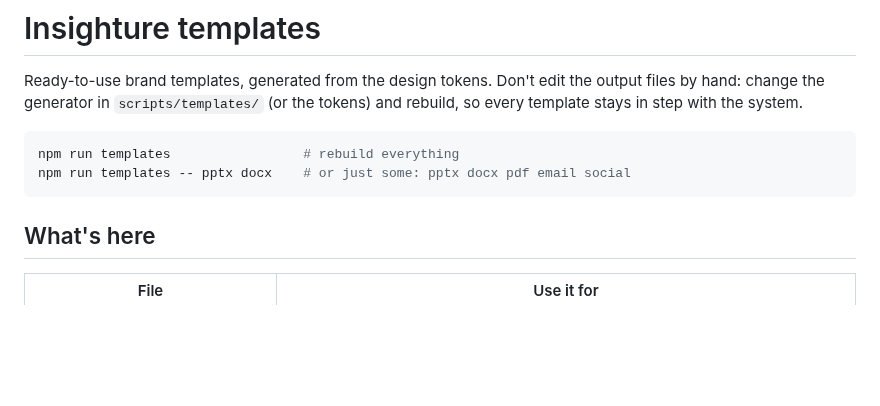
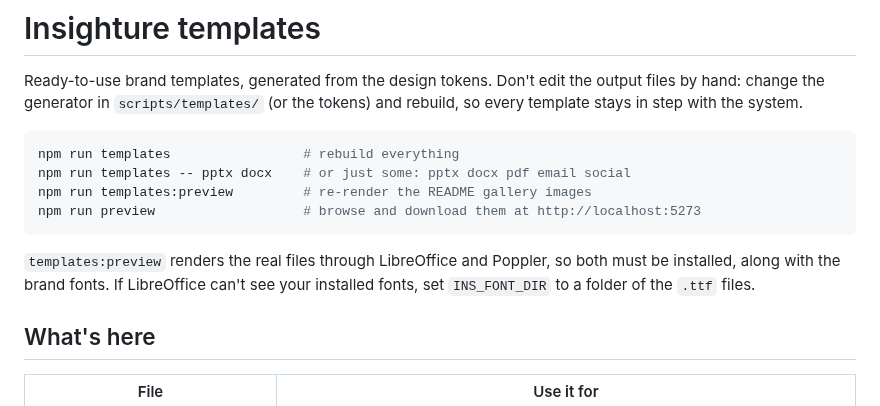
Before and after one commit to insighture/design-system, a Markdown page: templates/README.md, the part around the change. Rendered like a GitHub page; blank space fills up the shorter version.

````diff
--- a/templates/README.md
+++ b/templates/README.md
@@ -7,7 +7,13 @@ tokens) and rebuild, so every template stays in step with the system.
 ```bash
 npm run templates                 # rebuild everything
 npm run templates -- pptx docx    # or just some: pptx docx pdf email social
+npm run templates:preview         # re-render the README gallery images
+npm run preview                   # browse and download them at http://localhost:5273
 ```
+
+`templates:preview` renders the real files through LibreOffice and Poppler, so
+both must be installed, along with the brand fonts. If LibreOffice can't see
+your installed fonts, set `INS_FONT_DIR` to a folder of the `.ttf` files.
 
 ## What's here
 
````
Also changed, not shown: README.md (+33 -15 lines), docs/assets/hero.png, docs/assets/templates-documents.png (added), docs/assets/templates-slides.png (added), 7 other files.
